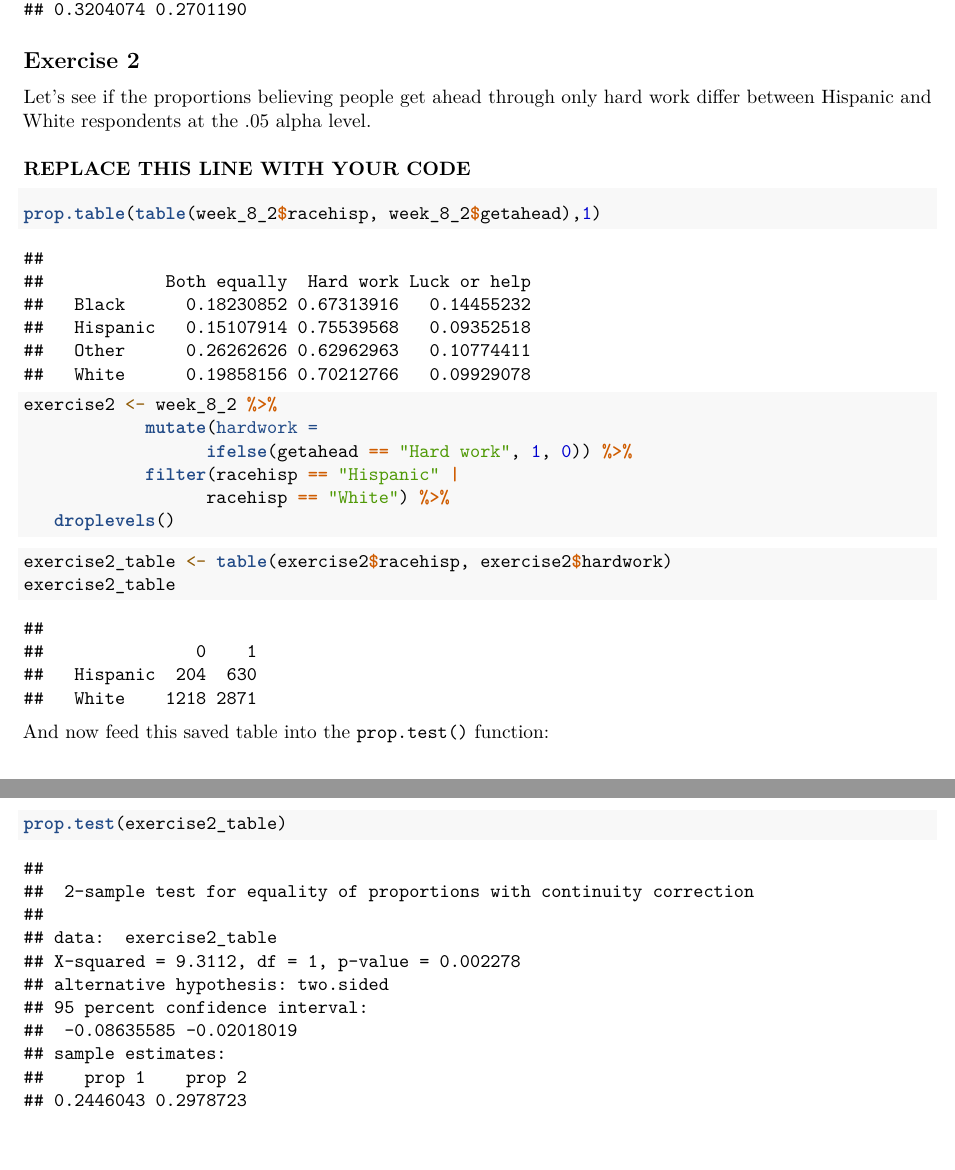
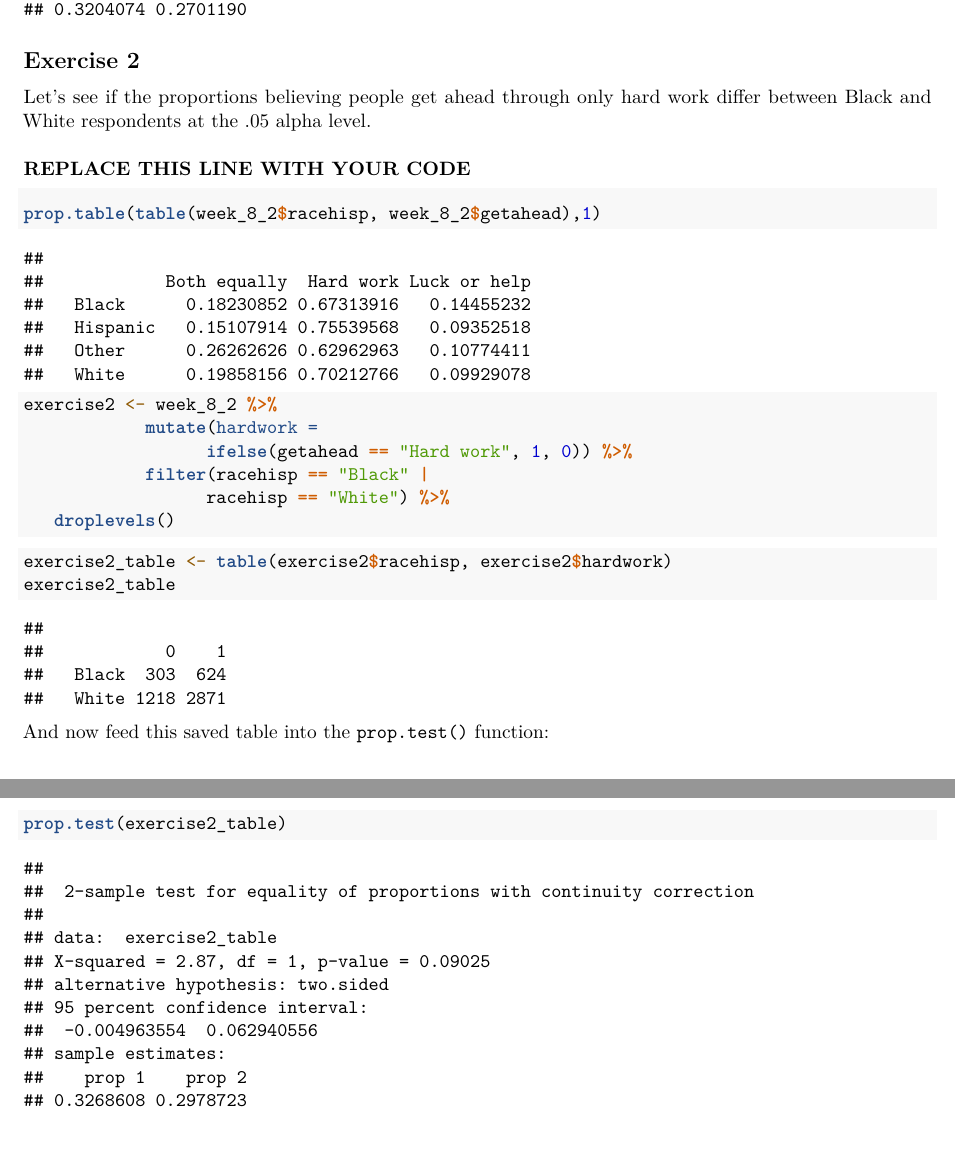
Before and after one commit to mjclawrence/soci385, an R Markdown document (notebooks/notebook_08_02_master.Rmd): two parts of pages 5 and 6 of 6, joined at a grey line, cut so that both start at the same text. Rendered offline with R 4.5, knitr and Pandoc, then LaTeX, with nearby package versions.

Commit message:
Update notebook_08_02_master.Rmd

````diff
--- a/notebooks/notebook_08_02_master.Rmd
+++ b/notebooks/notebook_08_02_master.Rmd
@@ -179,7 +181,7 @@ prop.test(exercise2_table)
 
 ## Exercise 2
 
-Let's see if the proportions believing people get ahead through only hard work differ between Hispanic and White respondents at the .05 alpha level.
+Let's see if the proportions believing people get ahead through only hard work differ between Black and White respondents at the .05 alpha level.
 
 ### REPLACE THIS LINE WITH YOUR CODE
 
@@ -192,7 +194,7 @@ prop.table(table(week_8_2$racehisp, week_8_2$getahead),1)
 exercise2 <- week_8_2 %>%
             mutate(hardwork =
                   ifelse(getahead == "Hard work", 1, 0)) %>%
-            filter(racehisp == "Hispanic" |
+            filter(racehisp == "Black" |
                   racehisp == "White") %>%
    droplevels()
 ```
````
Also changed, not shown: notebooks/notebook_08_02_master.Rmd (2 more changed lines).
